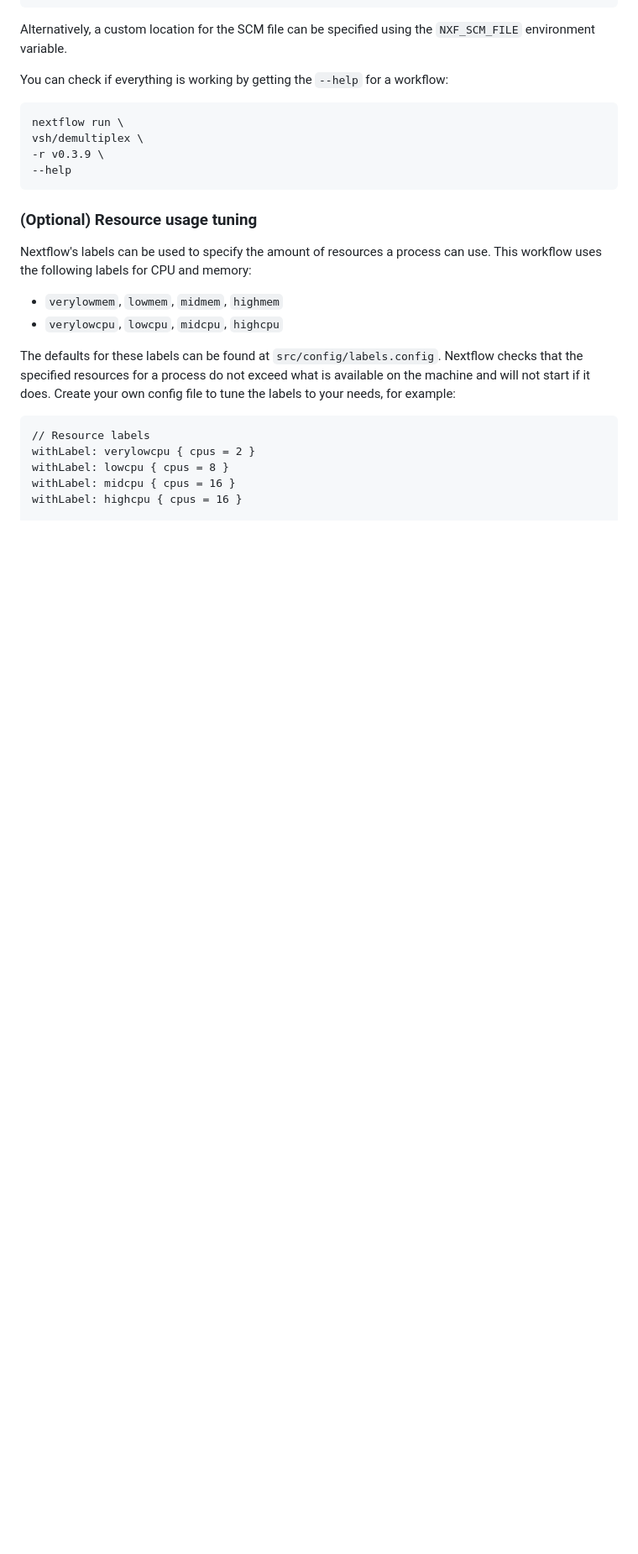
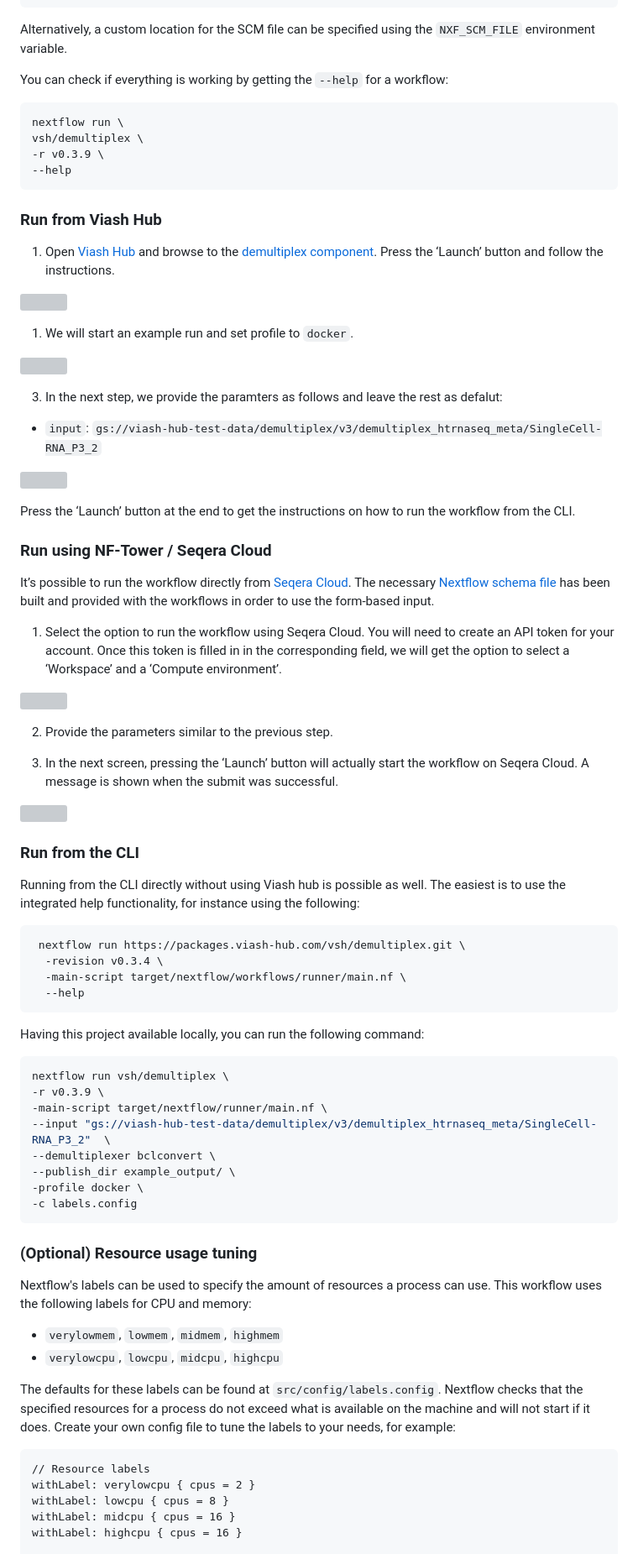
Before and after one commit to viash-hub/demultiplex, a Markdown page: README.md, the part around one of its changes. Shown at 84% size. Rendered like a GitHub page; blank space fills up the shorter version; grey boxes are pictures that could not be loaded.

````diff
--- a/README.md
+++ b/README.md
@@ -57,6 +74,78 @@ vsh/demultiplex \
 --help
 ```
 
+### Run from Viash Hub
+
+1. Open [Viash Hub](https://www.viash-hub.com) and browse to the [demultiplex
+component](https://www.viash-hub.com/packages/demultiplex/v0.3.4/components/demultiplex).
+Press the ‘Launch’ button and follow the instructions.
+
+![](assets/demultiplex-launch-small.png)
+
+1. We will start an example run and set profile to `docker`.
+
+![](assets/demultiplex-launch-parameters-1.png)
+
+3. In the next step, we provide the paramters as follows and leave the rest as defalut:
+
+- `input`:
+  `gs://viash-hub-test-data/demultiplex/v3/demultiplex_htrnaseq_meta/SingleCell-RNA_P3_2`
+
+![](assets/demultiplex-launch-parameters-2.png)
+
+Press the ‘Launch’ button at the end to get the instructions on how to
+run the workflow from the CLI.
+
+
+### Run using NF-Tower / Seqera Cloud
+
+It’s possible to run the workflow directly from [Seqera
+Cloud](https://cloud.seqera.io). The necessary [Nextflow schema
+file](https://nextflow-io.github.io/nf-schema/latest/nextflow_schema/nextflow_schema_specification/)
+has been built and provided with the workflows in order to use the
+form-based input.
+
+1. Select the option to run the workflow using Seqera Cloud. You
+will need to create an API token for your account. Once this token is
+filled in in the corresponding field, we will get the option to select
+a ‘Workspace’ and a ‘Compute environment’.
+
+![](assets/demultiplex-launch-parameters-3.png)
+
+2. Provide the parameters similar to the previous step.
+
+3. In the next screen, pressing the ‘Launch’ button will actually start the
+workflow on Seqera Cloud. A message is shown when the submit was
+successful.
+
+![](assets/demultiplex-launch-parameters-4.png)
+
+### Run from the CLI
+
+Running from the CLI directly without using Viash hub is possible as well. The
+easiest is to use the integrated help functionality, for instance
+using the following:
+
+``` bash
+ nextflow run https://packages.viash-hub.com/vsh/demultiplex.git \
+  -revision v0.3.4 \
+  -main-script target/nextflow/workflows/runner/main.nf \
+  --help
+```
+
+Having this project available locally, you can run the following command:
+
+```bash
+nextflow run vsh/demultiplex \
+-r v0.3.9 \
+-main-script target/nextflow/runner/main.nf \
+--input "gs://viash-hub-test-data/demultiplex/v3/demultiplex_htrnaseq_meta/SingleCell-RNA_P3_2"  \
+--demultiplexer bclconvert \
+--publish_dir example_output/ \
+-profile docker \
+-c labels.config
+```
+
 ### (Optional) Resource usage tuning
 
 Nextflow's labels can be used to specify the amount of resources a process can use. This workflow uses the following labels for CPU and memory:
````
Also changed, not shown: other parts of README.md (+19 -15 lines).
